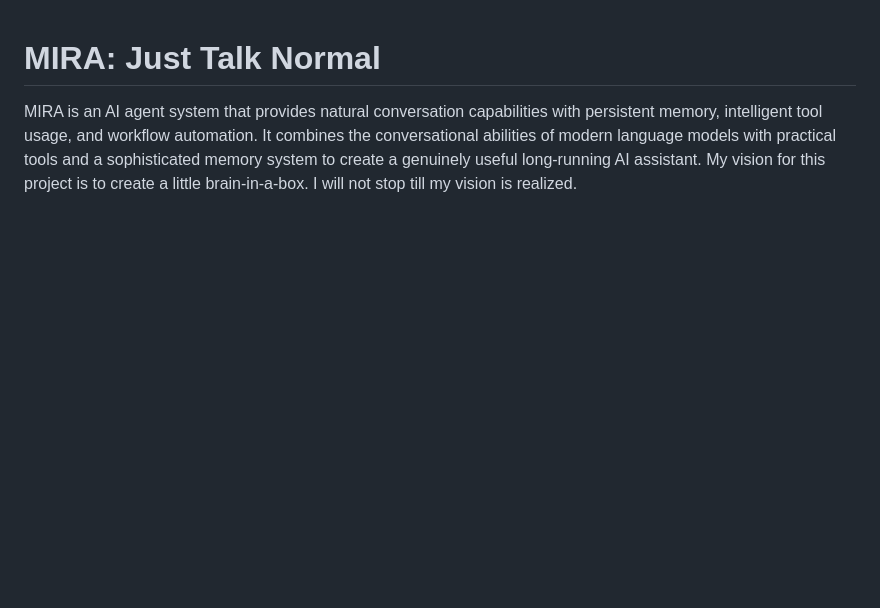
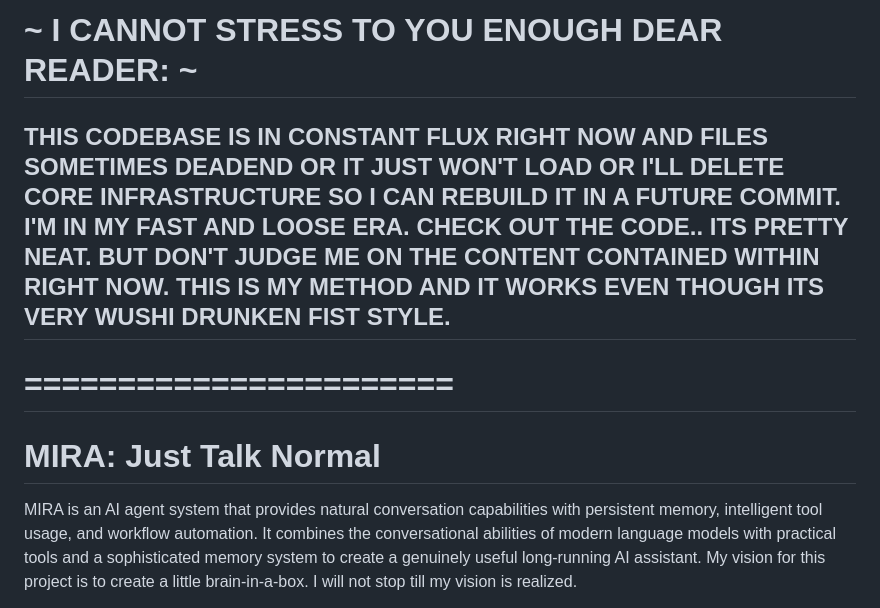
Before and after one commit to taylorsatula/mira, a Markdown page: README.md, the part around the change. Rendered like a GitHub page; blank space fills up the shorter version.

Commit message:
Update README.md
fast and loose baybeeeee

```diff
--- a/README.md
+++ b/README.md
@@ -1,3 +1,8 @@
+# ~ I CANNOT STRESS TO YOU ENOUGH DEAR READER: ~
+## THIS CODEBASE IS IN CONSTANT FLUX RIGHT NOW AND FILES SOMETIMES DEADEND OR IT JUST WON'T LOAD OR I'LL DELETE CORE INFRASTRUCTURE SO I CAN REBUILD IT IN A FUTURE COMMIT. I'M IN MY FAST AND LOOSE ERA. CHECK OUT THE CODE.. ITS PRETTY NEAT. BUT DON'T JUDGE ME ON THE CONTENT CONTAINED WITHIN RIGHT NOW. THIS IS MY METHOD AND IT WORKS EVEN THOUGH ITS VERY WUSHI DRUNKEN FIST STYLE.
+
+# =======================
+
 # MIRA: Just Talk Normal
 
 MIRA is an AI agent system that provides natural conversation capabilities with persistent memory, intelligent tool usage, and workflow automation. It combines the conversational abilities of modern language models with practical tools and a sophisticated memory system to create a genuinely useful long-running AI assistant. My vision for this project is to create a little brain-in-a-box. I will not stop till my vision is realized.
```
